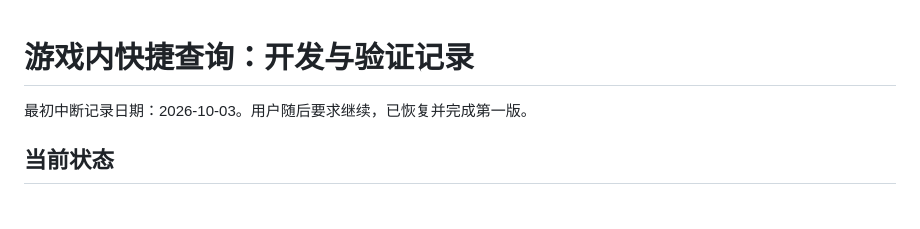
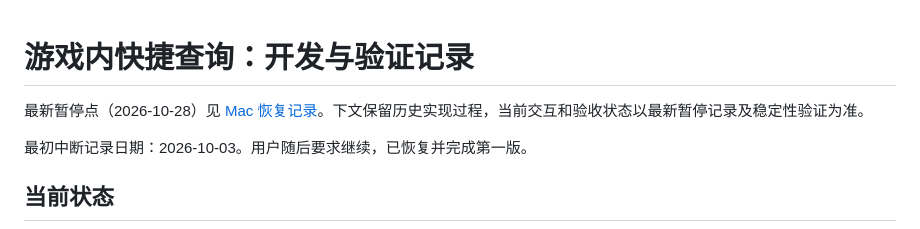
Before and after one commit to airhunter/PTCGLens, a Markdown page: docs/overlay-handoff.md, the part around the change. Drawn GitHub-style; blank space fills up the shorter version.

Commit message:
docs(handoff): 保存 Mac 验证暂停点与后续待办

```diff
--- a/docs/overlay-handoff.md
+++ b/docs/overlay-handoff.md
@@ -1,4 +1,6 @@
 # 游戏内快捷查询：开发与验证记录
+
+最新暂停点（2026-10-28）见 [Mac 恢复记录](resume-macos.md)。下文保留历史实现过程，当前交互和验收状态以最新暂停记录及稳定性验证为准。
 
 最初中断记录日期：2026-10-03。用户随后要求继续，已恢复并完成第一版。
 
```
Also changed, not shown: docs/resume-macos.md (added, +36 -0 lines).
